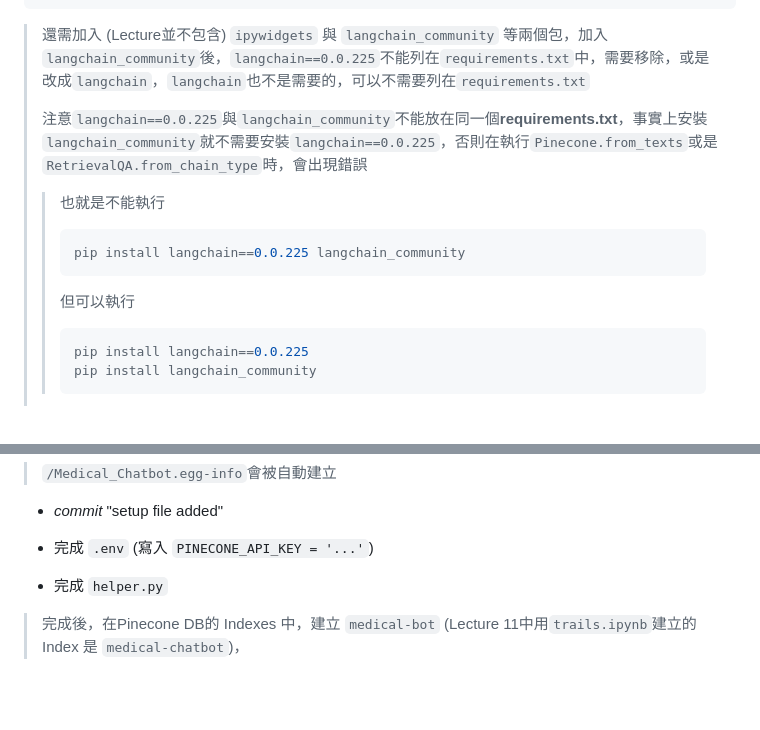
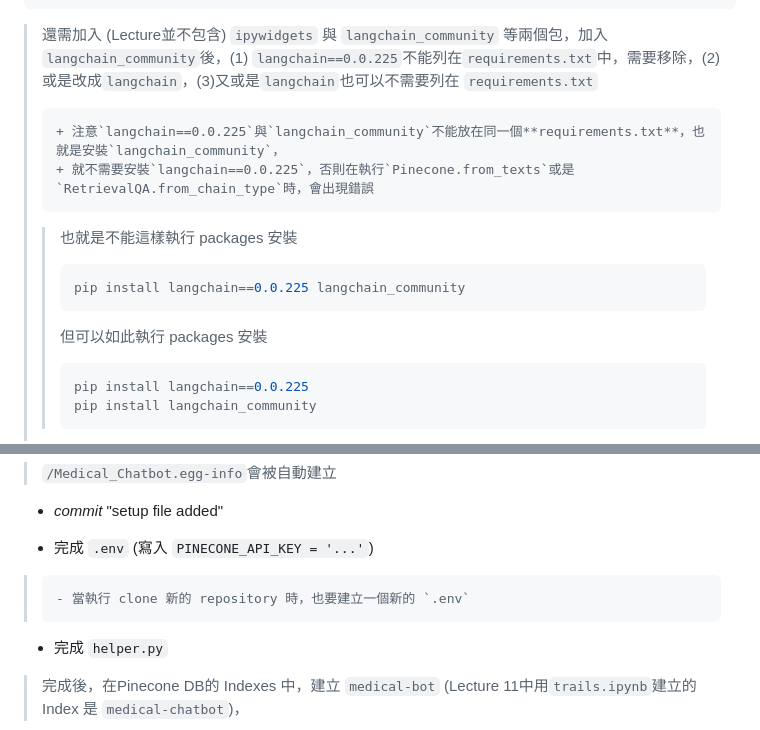
Before and after one commit to henrykohl/End-to-end-Medical-Chatbot-using-Llama2, a Markdown page: README.md, 2 parts joined by grey strips. Drawn GitHub-style; blank space fills up the shorter version.

````diff
--- a/README.md
+++ b/README.md
@@ -46,14 +46,17 @@ pypdf
 python-dotenv
 ```
 
-> 還需加入 (Lecture並不包含) `ipywidgets` 與 `langchain_community` 等兩個包，加入`langchain_community`後，`langchain==0.0.225`不能列在`requirements.txt`中，需要移除，或是改成`langchain`，`langchain`也不是需要的，可以不需要列在`requirements.txt`
+> 還需加入 (Lecture並不包含) `ipywidgets` 與 `langchain_community` 等兩個包，加入`langchain_community`後，(1) `langchain==0.0.225`不能列在`requirements.txt`中，需要移除，(2)或是改成`langchain`，(3)又或是`langchain`也可以不需要列在 `requirements.txt`
 >
-> <font color="red">注意`langchain==0.0.225`與`langchain_community`不能放在同一個**requirements.txt**，事實上安裝`langchain_community`就不需要安裝`langchain==0.0.225`，否則在執行`Pinecone.from_texts`或是`RetrievalQA.from_chain_type`時，會出現錯誤</font>
-> > 也就是不能執行
+> ```diff
+> + 注意`langchain==0.0.225`與`langchain_community`不能放在同一個**requirements.txt**，也就是安裝`langchain_community`，
+> + 就不需要安裝`langchain==0.0.225`，否則在執行`Pinecone.from_texts`或是`RetrievalQA.from_chain_type`時，會出現錯誤
+> ```
+> > 也就是不能這樣執行 packages 安裝
 > > ```bash
 > > pip install langchain==0.0.225 langchain_community
 > > ```
-> > 但可以執行
+> > 但可以如此執行 packages 安裝
 > > ```bash
 > > pip install langchain==0.0.225
 > > pip install langchain_community
@@ -117,6 +120,9 @@ python-dotenv
 * *commit* "setup file added"
 
 * 完成 `.env` (寫入 `PINECONE_API_KEY = '...'`)
+> ```diff
+> - 當執行 clone 新的 repository 時，也要建立一個新的 `.env`
+> ```
 
 * 完成 `helper.py`
 > 完成後，在Pinecone DB的 Indexes 中，建立 `medical-bot` (<font color="red">Lecture 11</font>中用`trails.ipynb`建立的 Index 是 `medical-chatbot`)，
````
